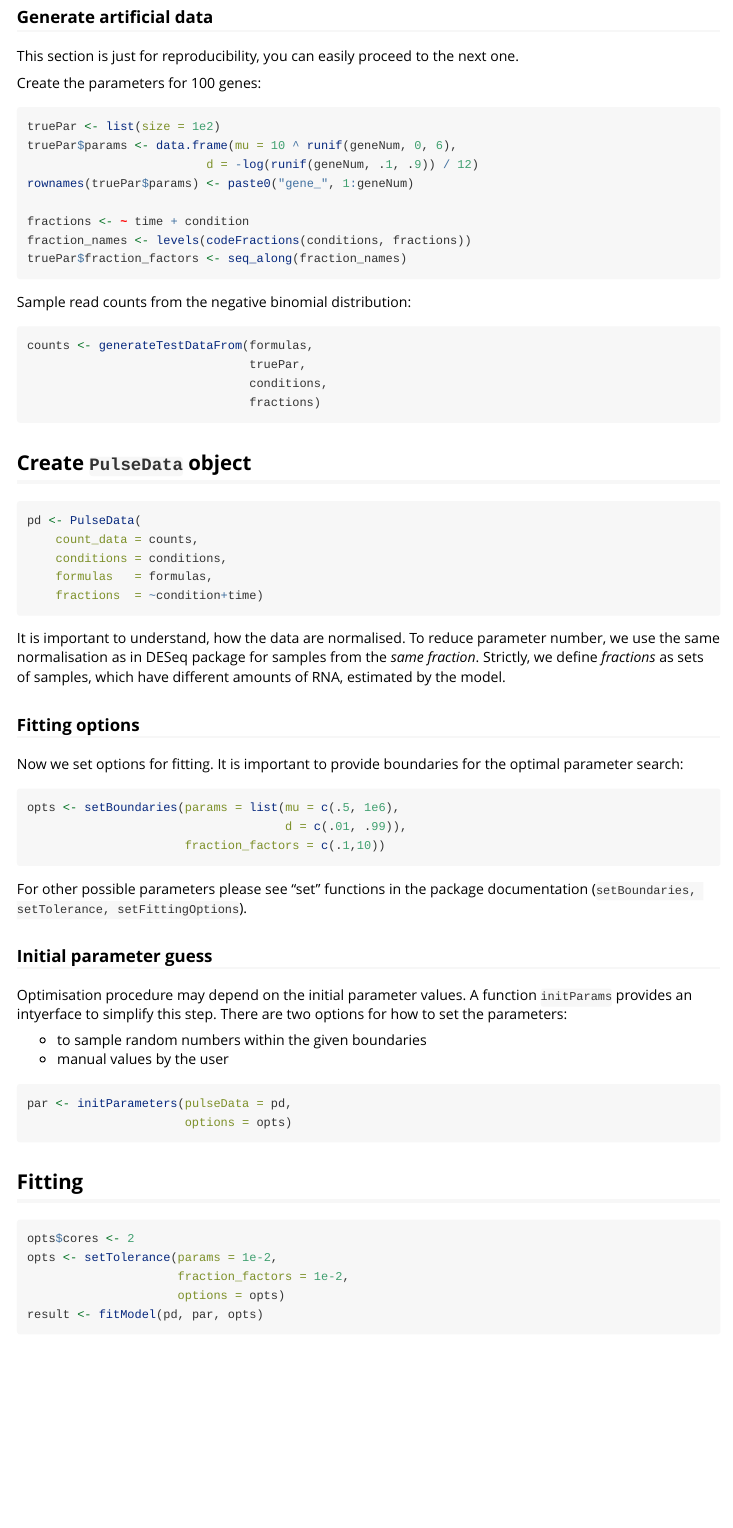
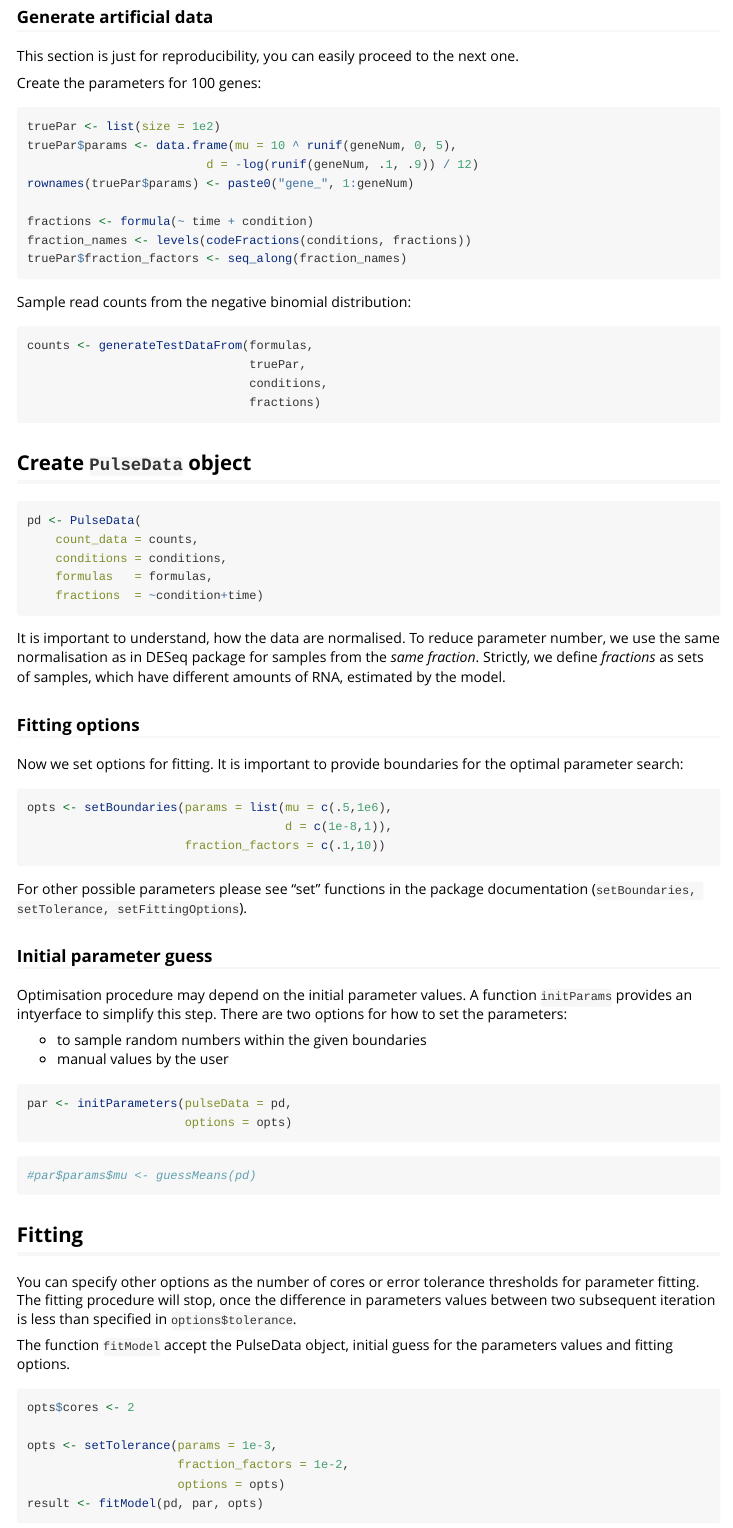
Before and after one commit to dieterich-lab/pulseR, an R Markdown document (vignettes/fit-fractions.Rmd): the page in a window 1100 px wide, from 930 px down. Rendered offline with R 4.5, knitr and Pandoc, with nearby package versions; some code elsewhere in the file could not run offline.

Commit message:
fitting in vignette

````diff
--- a/vignettes/fit-fractions.Rmd
+++ b/vignettes/fit-fractions.Rmd
@@ -52,11 +52,11 @@ This section is just for reproducibility, you can easily proceed to the next one
 Create the parameters for `r geneNum` genes:
 ```{r}
 truePar <- list(size = 1e2)
-truePar$params <- data.frame(mu = 10 ^ runif(geneNum, 0, 6),
+truePar$params <- data.frame(mu = 10 ^ runif(geneNum, 0, 5),
                          d = -log(runif(geneNum, .1, .9)) / 12)
 rownames(truePar$params) <- paste0("gene_", 1:geneNum)
 
-fractions <- ~ time + condition
+fractions <- formula(~ time + condition)
 fraction_names <- levels(codeFractions(conditions, fractions))
 truePar$fraction_factors <- seq_along(fraction_names)
 ```
@@ -88,8 +88,8 @@ amounts of RNA, estimated by the model.
 Now we set options for fitting. It is important to provide boundaries for the
 optimal parameter search:
 ```{r}
-opts <- setBoundaries(params = list(mu = c(.5, 1e6),
-                                    d = c(.01, .99)),
+opts <- setBoundaries(params = list(mu = c(.5,1e6),
+                                    d = c(1e-8,1)),
                       fraction_factors = c(.1,10))
 ```
 For other possible parameters please see "set" functions in the package
@@ -107,10 +107,23 @@ par <- initParameters(pulseData = pd,
                       options = opts)
 ```
 
+```{r}
+#par$params$mu <- guessMeans(pd)
+```
+
+
 ## Fitting
+You can specify other options as the number of cores or error
+tolerance thresholds for parameter fitting. The fitting procedure will stop,
+once the difference in parameters values between two subsequent iteration is
+less than specified in `options$tolerance`.
+
+The function `fitModel` accept the PulseData object, initial guess for the
+parameters values and fitting options.
 ```{r cache=TRUE}
 opts$cores <- 2
-opts <- setTolerance(params = 1e-2,
+
+opts <- setTolerance(params = 1e-3,
                      fraction_factors = 1e-2,
                      options = opts)
 result <- fitModel(pd, par, opts)
````
Also changed, not shown: vignettes/fit-fractions.Rmd (5 more changed lines).
